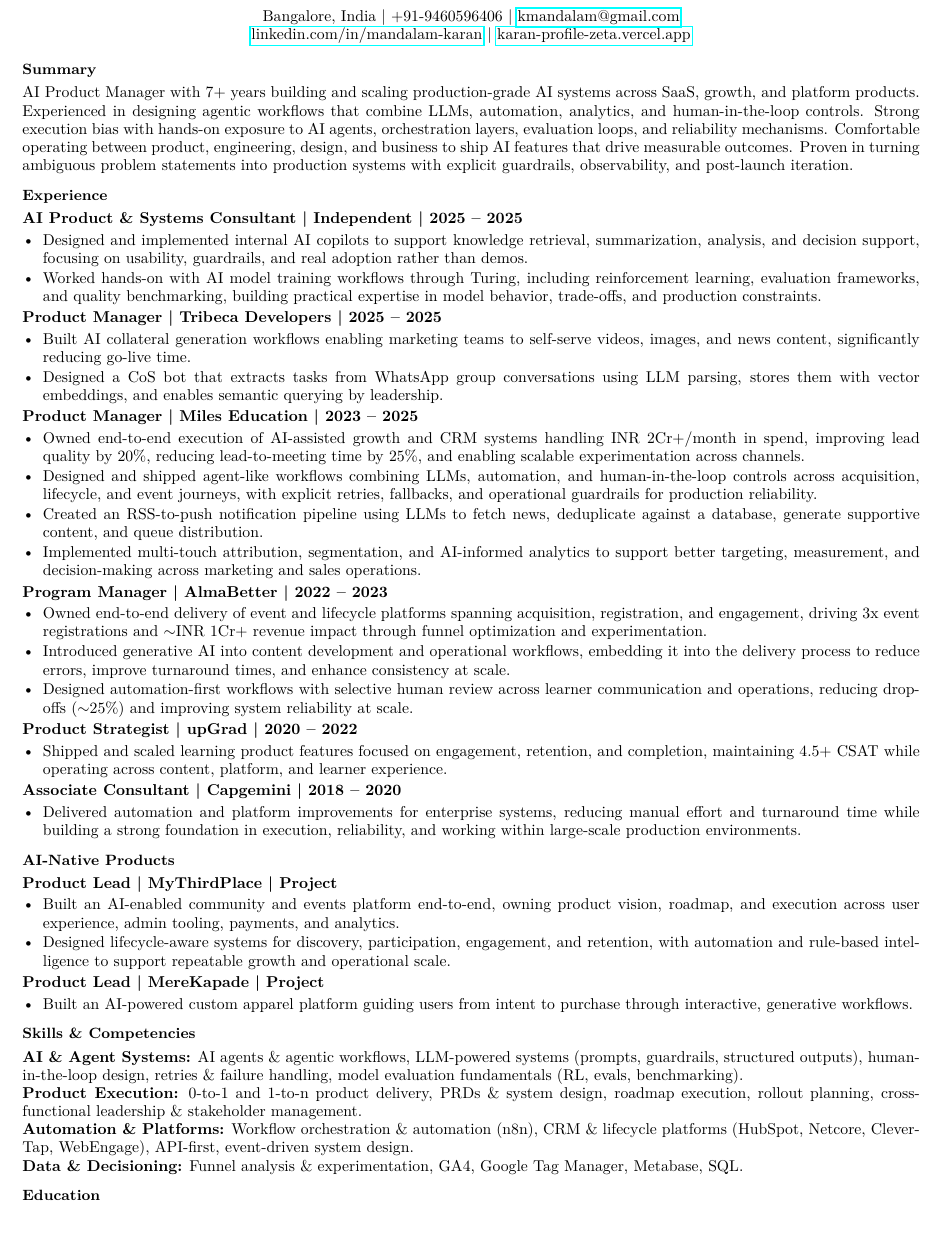
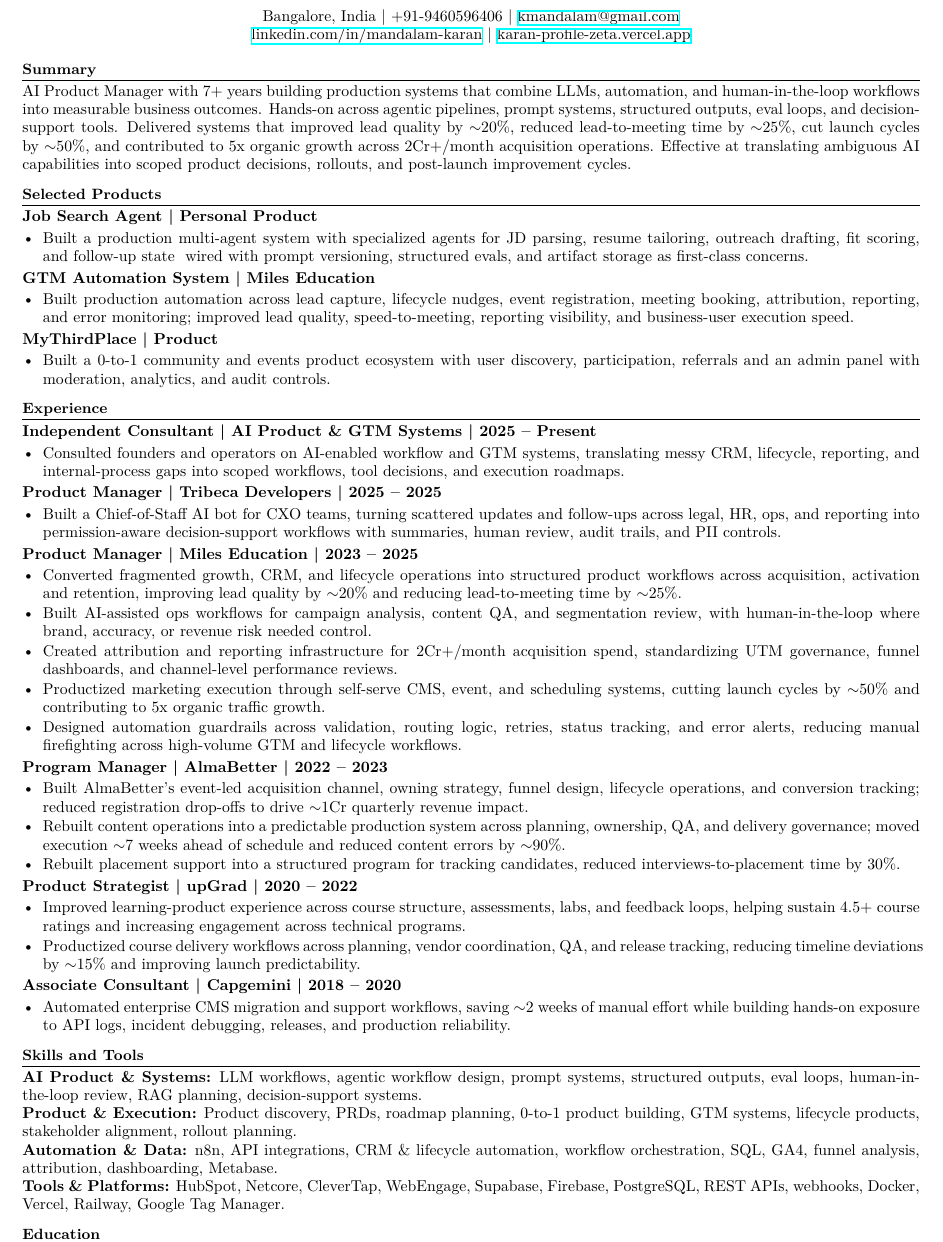
Before and after one commit to pingmepi/job-search-agent, a LaTeX CV (resumes/master_ai_pm.tex): part of the page, cut so that both start at the same text. The pictures show the PDF file resumes/master_ai_pm.pdf that the author committed with the source.

Commit message:
chore(resumes): update AI PM resume with targeted content and encoding fixes
Co-Authored-By: Claude Sonnet 4.6 <noreply@anthropic.com>

```diff
--- a/resumes/master_ai_pm.tex
+++ b/resumes/master_ai_pm.tex
@@ -25,82 +26,80 @@
 
 \section*{Summary}
 %%BEGIN_EDITABLE
-AI Product Manager with 7+ years building and scaling production-grade AI systems across SaaS, growth, and platform products. Experienced in designing agentic workflows that combine LLMs, automation, analytics, and human-in-the-loop controls. Strong execution bias with hands-on exposure to AI agents, orchestration layers, evaluation loops, and reliability mechanisms. Comfortable operating between product, engineering, design, and business to ship AI features that drive measurable outcomes. Proven in turning ambiguous problem statements into production systems with explicit guardrails, observability, and post-launch iteration.
+AI Product Manager with 7+ years building production systems that combine LLMs, automation, and human-in-the-loop workflows into measurable business outcomes. Hands-on across agentic pipelines, prompt systems, structured outputs, eval loops, and decision-support tools. Delivered systems that improved lead quality by $\sim$20\%, reduced lead-to-meeting time by $\sim$25\%, cut launch cycles by $\sim$50\%, and contributed to 5x organic growth across ₹2Cr+/month acquisition operations. Effective at translating ambiguous AI capabilities into scoped product decisions, rollouts, and post-launch improvement cycles.
 %%END_EDITABLE
+
+\section*{Selected Products}
+
+\textbf{Job Search Agent \textbar{} Personal Product}
+\begin{itemize}
+  \item Built a production multi-agent system with specialized agents for JD parsing, resume tailoring, outreach drafting, fit scoring, and follow-up state — wired with prompt versioning, structured evals, and artifact storage as first-class concerns.
+\end{itemize}
+
+\textbf{GTM Automation System \textbar{} Miles Education}
+\begin{itemize}
+  \item Built production automation across lead capture, lifecycle nudges, event registration, meeting booking, attribution, reporting, and error monitoring; improved lead quality, speed-to-meeting, reporting visibility, and business-user execution speed.
+\end{itemize}
+
+\textbf{MyThirdPlace \textbar{} Product}
+\begin{itemize}
+  \item Built a 0-to-1 community and events product ecosystem with user discovery, participation, referrals and an admin panel with moderation, analytics, and audit controls.
+\end{itemize}
 
 \section*{Experience}
 
-\textbf{AI Product \& Systems Consultant \textbar{} Independent \textbar{} 2025 -- 2025}
-%%BEGIN_EDITABLE
+\textbf{Independent Consultant \textbar{} AI Product \& GTM Systems \textbar{} 2025 -- Present}
 \begin{itemize}
-  \item Designed and implemented internal AI copilots to support knowledge retrieval, summarization, analysis, and decision support, focusing on usability, guardrails, and real adoption rather than demos.
-  \item Worked hands-on with AI model training workflows through Turing, including reinforcement learning, evaluation frameworks, and quality benchmarking, building practical expertise in model behavior, trade-offs, and production constraints.
+  \item Consulted founders and operators on AI-enabled workflow and GTM systems, translating messy CRM, lifecycle, reporting, and internal-process gaps into scoped workflows, tool decisions, and execution roadmaps.
 \end{itemize}
-%%END_EDITABLE
 
 \textbf{Product Manager \textbar{} Tribeca Developers \textbar{} 2025 -- 2025}
 %%BEGIN_EDITABLE[Tribeca Developers]
 \begin{itemize}
-  \item Built AI collateral generation workflows enabling marketing teams to self-serve videos, images, and news content, significantly reducing go-live time.
-  \item Designed a CoS bot that extracts tasks from WhatsApp group conversations using LLM parsing, stores them with vector embeddings, and enables semantic querying by leadership.
+  \item Built a Chief-of-Staff AI bot for CXO teams, turning scattered updates and follow-ups across legal, HR, ops, and reporting into permission-aware decision-support workflows with summaries, human review, audit trails, and PII controls.
 \end{itemize}
 %%END_EDITABLE
 
 \textbf{Product Manager \textbar{} Miles Education \textbar{} 2023 -- 2025}
 %%BEGIN_EDITABLE[Miles Education]
 \begin{itemize}
-  \item Owned end-to-end execution of AI-assisted growth and CRM systems handling INR 2Cr+/month in spend, improving lead quality by 20\%, reducing lead-to-meeting time by 25\%, and enabling scalable experimentation across channels.
-  \item Designed and shipped agent-like workflows combining LLMs, automation, and human-in-the-loop controls across acquisition, lifecycle, and event journeys, with explicit retries, fallbacks, and operational guardrails for production reliability.
-  \item Created an RSS-to-push notification pipeline using LLMs to fetch news, deduplicate against a database, generate supportive content, and queue distribution.
-  \item Implemented multi-touch attribution, segmentation, and AI-informed analytics to support better targeting, measurement, and decision-making across marketing and sales operations.
+  \item Converted fragmented growth, CRM, and lifecycle operations into structured product workflows across acquisition, activation and retention, improving lead quality by $\sim$20\% and reducing lead-to-meeting time by $\sim$25\%.
+  \item Built AI-assisted ops workflows for campaign analysis, content QA, and segmentation review, with human-in-the-loop where brand, accuracy, or revenue risk needed control.
+  \item Created attribution and reporting infrastructure for ₹2Cr+/month acquisition spend, standardizing UTM governance, funnel dashboards, and channel-level performance reviews.
+  \item Productized marketing execution through self-serve CMS, event, and scheduling systems, cutting launch cycles by $\sim$50\% and contributing to 5x organic traffic growth.
+  \item Designed automation guardrails across validation, routing logic, retries, status tracking, and error alerts, reducing manual firefighting across high-volume GTM and lifecycle workflows.
 \end{itemize}
 %%END_EDITABLE
 
 \textbf{Program Manager \textbar{} AlmaBetter \textbar{} 2022 -- 2023}
 %%BEGIN_EDITABLE[AlmaBetter]
 \begin{itemize}
-  \item Owned end-to-end delivery of event and lifecycle platforms spanning acquisition, registration, and engagement, driving 3x event registrations and $\sim$INR 1Cr+ revenue impact through funnel optimization and experimentation.
-  \item Introduced generative AI into content development and operational workflows, embedding it into the delivery process to reduce errors, improve turnaround times, and enhance consistency at scale.
-  \item Designed automation-first workflows with selective human review across learner communication and operations, reducing drop-offs ($\sim$25\%) and improving system reliability at scale.
+  \item Built AlmaBetter's event-led acquisition channel, owning strategy, funnel design, lifecycle operations, and conversion tracking; reduced registration drop-offs to drive $\sim$₹1Cr quarterly revenue impact.
+  \item Rebuilt content operations into a predictable production system across planning, ownership, QA, and delivery governance; moved execution $\sim$7 weeks ahead of schedule and reduced content errors by $\sim$90\%.
+  \item Rebuilt placement support into a structured program for tracking candidates, reduced interviews-to-placement time by 30\%.
 \end{itemize}
 %%END_EDITABLE
 
 \textbf{Product Strategist \textbar{} upGrad \textbar{} 2020 -- 2022}
 %%BEGIN_EDITABLE[upGrad]
 \begin{itemize}
-  \item Shipped and scaled learning product features focused on engagement, retention, and completion, maintaining 4.5+ CSAT while operating across content, platform, and learner experience.
+  \item Improved learning-product experience across course structure, assessments, labs, and feedback loops, helping sustain 4.5+ course ratings and increasing engagement across technical programs.
+  \item Productized course delivery workflows across planning, vendor coordination, QA, and release tracking, reducing timeline deviations by $\sim$15\% and improving launch predictability.
 \end{itemize}
 %%END_EDITABLE
 
 \textbf{Associate Consultant \textbar{} Capgemini \textbar{} 2018 -- 2020}
 %%BEGIN_EDITABLE[Capgemini]
 \begin{itemize}
-  \item Delivered automation and platform improvements for enterprise systems, reducing manual effort and turnaround time while building a strong foundation in execution, reliability, and working within large-scale production environments.
+  \item Automated enterprise CMS migration and support workflows, saving $\sim$2 weeks of manual effort while building hands-on exposure to API logs, incident debugging, releases, and production reliability.
 \end{itemize}
 %%END_EDITABLE
 
-\section*{AI-Native Products}
-
-\textbf{Product Lead \textbar{} MyThirdPlace \textbar{} Project}
-%%BEGIN_EDITABLE[MyThirdPlace]
-\begin{itemize}
-  \item Built an AI-enabled community and events platform end-to-end, owning product vision, roadmap, and execution across user experience, admin tooling, payments, and analytics.
-  \item Designed lifecycle-aware systems for discovery, participation, engagement, and retention, with automation and rule-based intelligence to support repeatable growth and operational scale.
-\end{itemize}
-%%END_EDITABLE
-
-\textbf{Product Lead \textbar{} MereKapade \textbar{} Project}
-%%BEGIN_EDITABLE[MereKapade]
-\begin{itemize}
-  \item Built an AI-powered custom apparel platform guiding users from intent to purchase through interactive, generative workflows.
-\end{itemize}
-%%END_EDITABLE
-
-\section*{Skills \& Competencies}
-\textbf{AI \& Agent Systems:} AI agents \& agentic workflows, LLM-powered systems (prompts, guardrails, structured outputs), human-in-the-loop design, retries \& failure handling, model evaluation fundamentals (RL, evals, benchmarking). \\
-\textbf{Product Execution:} 0-to-1 and 1-to-n product delivery, PRDs \& system design, roadmap execution, rollout planning, cross-functional leadership \& stakeholder management. \\
-\textbf{Automation \& Platforms:} Workflow orchestration \& automation (n8n), CRM \& lifecycle platforms (HubSpot, Netcore, CleverTap, WebEngage), API-first, event-driven system design. \\
-\textbf{Data \& Decisioning:} Funnel analysis \& experimentation, GA4, Google Tag Manager, Metabase, SQL.
+\section*{Skills and Tools}
+\textbf{AI Product \& Systems:} LLM workflows, agentic workflow design, prompt systems, structured outputs, eval loops, human-in-the-loop review, RAG planning, decision-support systems. \\
+\textbf{Product \& Execution:} Product discovery, PRDs, roadmap planning, 0-to-1 product building, GTM systems, lifecycle products, stakeholder alignment, rollout planning. \\
+\textbf{Automation \& Data:} n8n, API integrations, CRM \& lifecycle automation, workflow orchestration, SQL, GA4, funnel analysis, attribution, dashboarding, Metabase. \\
+\textbf{Tools \& Platforms:} HubSpot, Netcore, CleverTap, WebEngage, Supabase, Firebase, PostgreSQL, REST APIs, webhooks, Docker, Vercel, Railway, Google Tag Manager.
 
 \section*{Education}
 \textbf{Bachelor of Engineering (B.E.) Hons. \textbar{} BITS Pilani \textbar{} 2014 -- 2018} \\
```
Also changed, not shown: resumes/master_agentic_ai.tex (deleted, +0 -104 lines), resumes/master_agentic_ai.pdf (deleted), resumes/master_ai_pm.pdf, resumes/master_ai_pm.tex (3 more changed lines).
